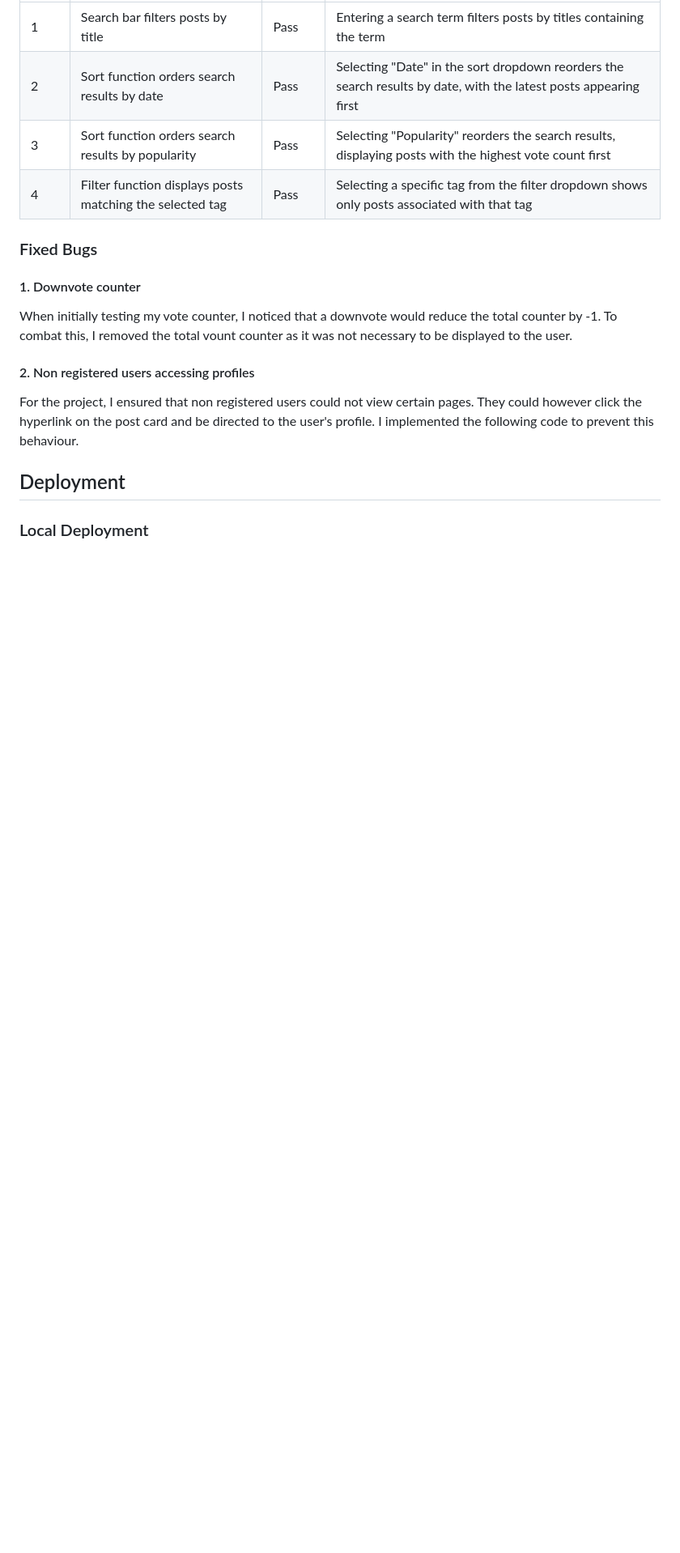
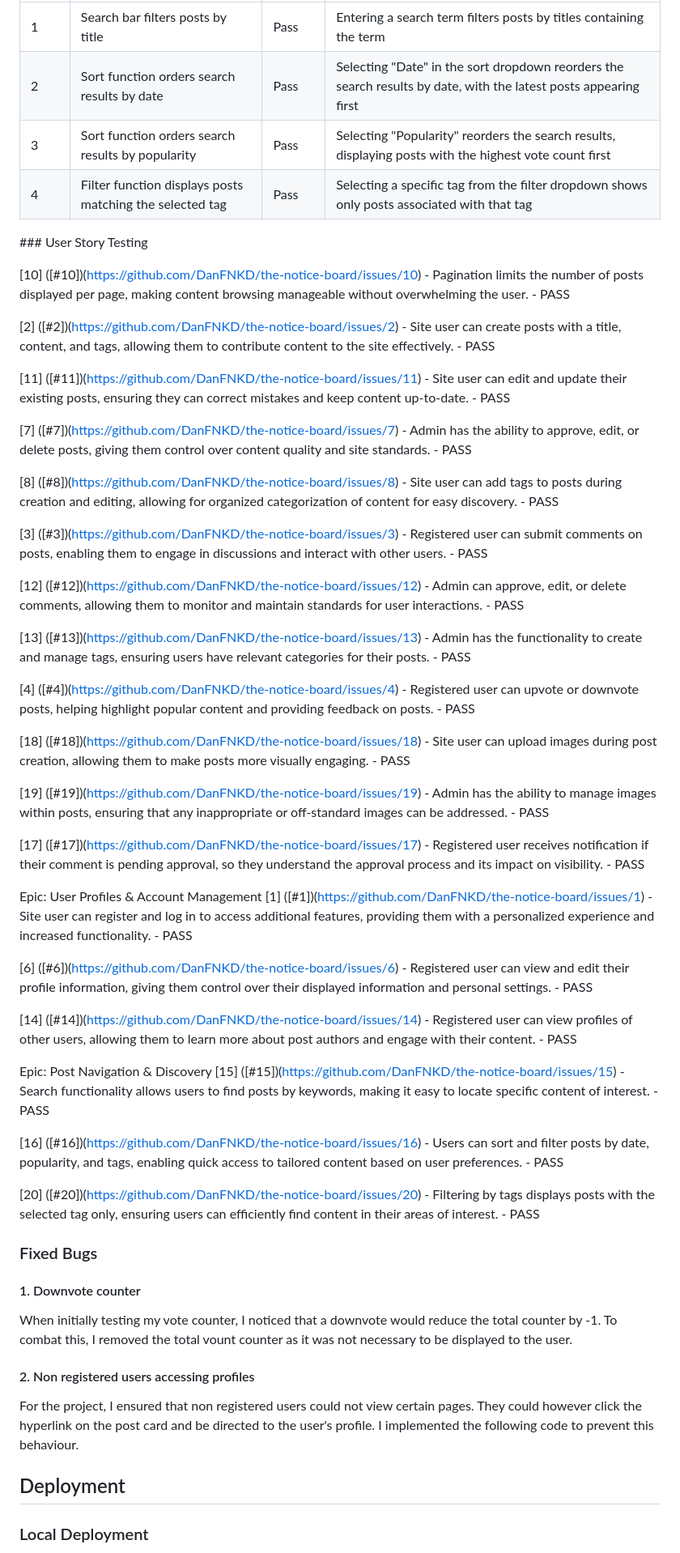
Before and after one commit to DanFNKD/the-notice-board, a Markdown page: README.md, the part around the change printed below. Shown: that part at 81% size. GitHub-like rendering; blank space fills up the shorter version.

Commit message:
docs(README): add detailed user story testing documentation with pass criteria

```diff
--- a/README.md
+++ b/README.md
@@ -335,6 +342,46 @@ Provide registered users with notifications when someone either votes or comment
 |2|Sort function orders search results by date|Pass|Selecting "Date" in the sort dropdown reorders the search results by date, with the latest posts appearing first<br>
 |3|Sort function orders search results by popularity|Pass|Selecting "Popularity" reorders the search results, displaying posts with the highest vote count first<br>
 |4|Filter function displays posts matching the selected tag|Pass|Selecting a specific tag from the filter dropdown shows only posts associated with that tag<br>
+
+### User Story Testing
+
+[10] ([#10])(https://github.com/DanFNKD/the-notice-board/issues/10) - Pagination limits the number of posts displayed per page, making content browsing manageable without overwhelming the user. - PASS
+
+[2] ([#2])(https://github.com/DanFNKD/the-notice-board/issues/2) - Site user can create posts with a title, content, and tags, allowing them to contribute content to the site effectively. - PASS
+
+[11] ([#11])(https://github.com/DanFNKD/the-notice-board/issues/11) - Site user can edit and update their existing posts, ensuring they can correct mistakes and keep content up-to-date. - PASS
+
+[7] ([#7])(https://github.com/DanFNKD/the-notice-board/issues/7) - Admin has the ability to approve, edit, or delete posts, giving them control over content quality and site standards. - PASS
+
+[8] ([#8])(https://github.com/DanFNKD/the-notice-board/issues/8) - Site user can add tags to posts during creation and editing, allowing for organized categorization of content for easy discovery. - PASS
+
+[3] ([#3])(https://github.com/DanFNKD/the-notice-board/issues/3) - Registered user can submit comments on posts, enabling them to engage in discussions and interact with other users. - PASS
+
+[12] ([#12])(https://github.com/DanFNKD/the-notice-board/issues/12) - Admin can approve, edit, or delete comments, allowing them to monitor and maintain standards for user interactions. - PASS
+
+[13] ([#13])(https://github.com/DanFNKD/the-notice-board/issues/13) - Admin has the functionality to create and manage tags, ensuring users have relevant categories for their posts. - PASS
+
+[4] ([#4])(https://github.com/DanFNKD/the-notice-board/issues/4) - Registered user can upvote or downvote posts, helping highlight popular content and providing feedback on posts. - PASS
+
+[18] ([#18])(https://github.com/DanFNKD/the-notice-board/issues/18) - Site user can upload images during post creation, allowing them to make posts more visually engaging. - PASS
+
+[19] ([#19])(https://github.com/DanFNKD/the-notice-board/issues/19) - Admin has the ability to manage images within posts, ensuring that any inappropriate or off-standard images can be addressed. - PASS
+
+[17] ([#17])(https://github.com/DanFNKD/the-notice-board/issues/17) - Registered user receives notification if their comment is pending approval, so they understand the approval process and its impact on visibility. - PASS
+
+Epic: User Profiles & Account Management
+[1] ([#1])(https://github.com/DanFNKD/the-notice-board/issues/1) - Site user can register and log in to access additional features, providing them with a personalized experience and increased functionality. - PASS
+
+[6] ([#6])(https://github.com/DanFNKD/the-notice-board/issues/6) - Registered user can view and edit their profile information, giving them control over their displayed information and personal settings. - PASS
+
+[14] ([#14])(https://github.com/DanFNKD/the-notice-board/issues/14) - Registered user can view profiles of other users, allowing them to learn more about post authors and engage with their content. - PASS
+
+Epic: Post Navigation & Discovery
+[15] ([#15])(https://github.com/DanFNKD/the-notice-board/issues/15) - Search functionality allows users to find posts by keywords, making it easy to locate specific content of interest. - PASS
+
+[16] ([#16])(https://github.com/DanFNKD/the-notice-board/issues/16) - Users can sort and filter posts by date, popularity, and tags, enabling quick access to tailored content based on user preferences. - PASS
+
+[20] ([#20])(https://github.com/DanFNKD/the-notice-board/issues/20) - Filtering by tags displays posts with the selected tag only, ensuring users can efficiently find content in their areas of interest. - PASS
 
 ### Fixed Bugs
 
```
Also changed, not shown: other parts of README.md (+11 -4 lines).
